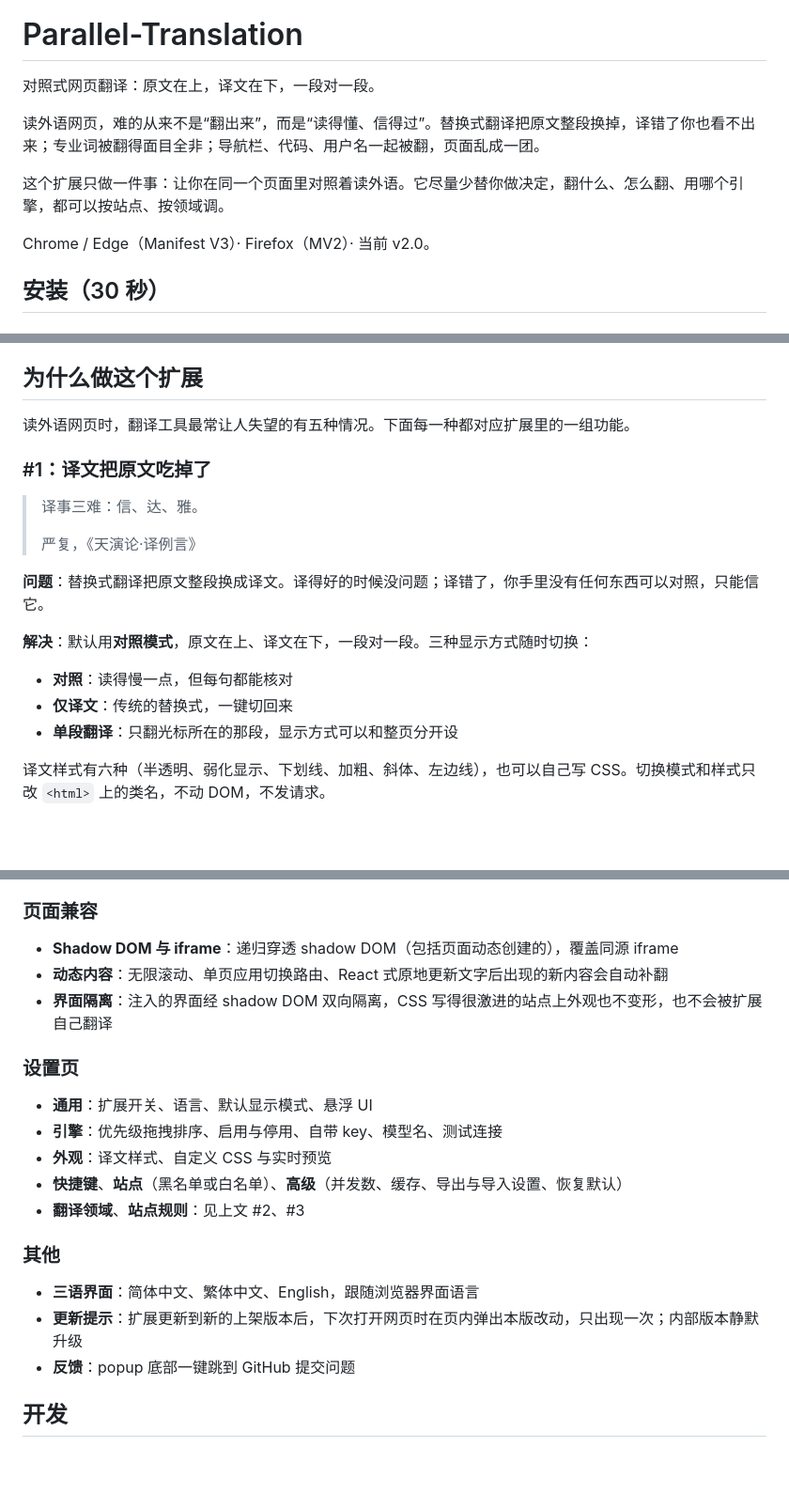
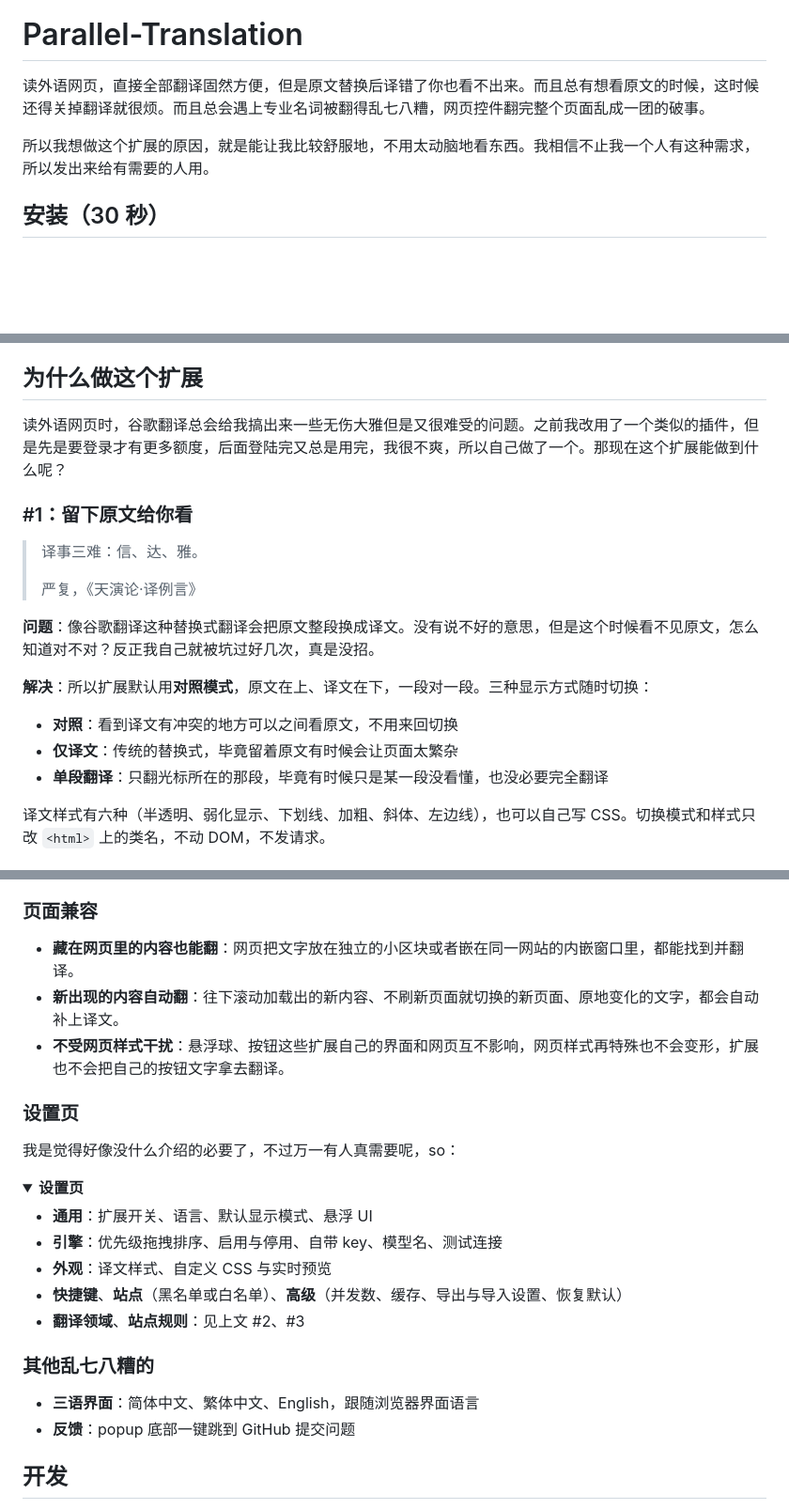
Before and after one commit to Teeeeeeeerry/Parallel-Translation, a Markdown page: README.md, 3 parts joined by grey strips. Shown at 94% size. Drawn GitHub-style; folded sections open; blank space fills up the shorter version.

```diff
--- a/README.md
+++ b/README.md
@@ -4,13 +6,9 @@
 
 # Parallel-Translation
 
-对照式网页翻译：原文在上，译文在下，一段对一段。
+读外语网页，直接全部翻译固然方便，但是原文替换后译错了你也看不出来。而且总有想看原文的时候，这时候还得关掉翻译就很烦。而且总会遇上专业名词被翻得乱七八糟，网页控件翻完整个页面乱成一团的破事。
 
-读外语网页，难的从来不是“翻出来”，而是“读得懂、信得过”。替换式翻译把原文整段换掉，译错了你也看不出来；专业词被翻得面目全非；导航栏、代码、用户名一起被翻，页面乱成一团。
-
-这个扩展只做一件事：让你在同一个页面里对照着读外语。它尽量少替你做决定，翻什么、怎么翻、用哪个引擎，都可以按站点、按领域调。
-
-Chrome / Edge（Manifest V3）· Firefox（MV2）· 当前 v2.0。
+所以我想做这个扩展的原因，就是能让我比较舒服地，不用太动脑地看东西。我相信不止我一个人有这种需求，所以发出来给有需要的人用。
 
 ## 安装（30 秒）
 
@@ -65,21 +63,21 @@ pnpm dev            # Firefox 用 pnpm dev:firefox
 
 ## 为什么做这个扩展
 
-读外语网页时，翻译工具最常让人失望的有五种情况。下面每一种都对应扩展里的一组功能。
+读外语网页时，谷歌翻译总会给我搞出来一些无伤大雅但是又很难受的问题。之前我改用了一个类似的插件，但是先是要登录才有更多额度，后面登陆完又总是用完，我很不爽，所以自己做了一个。那现在这个扩展能做到什么呢？
 
-### #1：译文把原文吃掉了
+### #1：留下原文给你看
 
 > 译事三难：信、达、雅。
 >
 > 严复，《天演论·译例言》
 
-**问题**：替换式翻译把原文整段换成译文。译得好的时候没问题；译错了，你手里没有任何东西可以对照，只能信它。
+**问题**：像谷歌翻译这种替换式翻译会把原文整段换成译文。没有说不好的意思，但是这个时候看不见原文，怎么知道对不对？反正我自己就被坑过好几次，真是没招。
 
-**解决**：默认用**对照模式**，原文在上、译文在下，一段对一段。三种显示方式随时切换：
+**解决**：所以扩展默认用**对照模式**，原文在上、译文在下，一段对一段。三种显示方式随时切换：
 
-- **对照**：读得慢一点，但每句都能核对
-- **仅译文**：传统的替换式，一键切回来
-- **单段翻译**：只翻光标所在的那段，显示方式可以和整页分开设
+- **对照**：看到译文有冲突的地方可以之间看原文，不用来回切换
+- **仅译文**：传统的替换式，毕竟留着原文有时候会让页面太繁杂
+- **单段翻译**：只翻光标所在的那段，毕竟有时候只是某一段没看懂，也没必要完全翻译
 
 译文样式有六种（半透明、弱化显示、下划线、加粗、斜体、左边线），也可以自己写 CSS。切换模式和样式只改 `<html>` 上的类名，不动 DOM，不发请求。
 
@@ -164,11 +167,16 @@ AI 引擎按编号整批请求、按编号回填。模型漏了一行，那一
 
 ### 页面兼容
 
-- **Shadow DOM 与 iframe**：递归穿透 shadow DOM（包括页面动态创建的），覆盖同源 iframe
-- **动态内容**：无限滚动、单页应用切换路由、React 式原地更新文字后出现的新内容会自动补翻
-- **界面隔离**：注入的界面经 shadow DOM 双向隔离，CSS 写得很激进的站点上外观也不变形，也不会被扩展自己翻译
+- **藏在网页里的内容也能翻**：网页把文字放在独立的小区块或者嵌在同一网站的内嵌窗口里，都能找到并翻译。
+- **新出现的内容自动翻**：往下滚动加载出的新内容、不刷新页面就切换的新页面、原地变化的文字，都会自动补上译文。
+- **不受网页样式干扰**：悬浮球、按钮这些扩展自己的界面和网页互不影响，网页样式再特殊也不会变形，扩展也不会把自己的按钮文字拿去翻译。
 
 ### 设置页
+
+我是觉得好像没什么介绍的必要了，不过万一有人真需要呢，so：
+
+<details>
+<summary><strong>设置页</strong></summary>
 
 - **通用**：扩展开关、语言、默认显示模式、悬浮 UI
 - **引擎**：优先级拖拽排序、启用与停用、自带 key、模型名、测试连接
@@ -176,10 +184,11 @@ AI 引擎按编号整批请求、按编号回填。模型漏了一行，那一
 - **快捷键**、**站点**（黑名单或白名单）、**高级**（并发数、缓存、导出与导入设置、恢复默认）
 - **翻译领域**、**站点规则**：见上文 #2、#3
 
-### 其他
+</details>
+
+### 其他乱七八糟的
 
 - **三语界面**：简体中文、繁体中文、English，跟随浏览器界面语言
-- **更新提示**：扩展更新到新的上架版本后，下次打开网页时在页内弹出本版改动，只出现一次；内部版本静默升级
 - **反馈**：popup 底部一键跳到 GitHub 提交问题
 
 ## 开发
```
Also changed, not shown: other parts of README.md (+23 -16 lines), README.en.md (added, +250 -0 lines).
